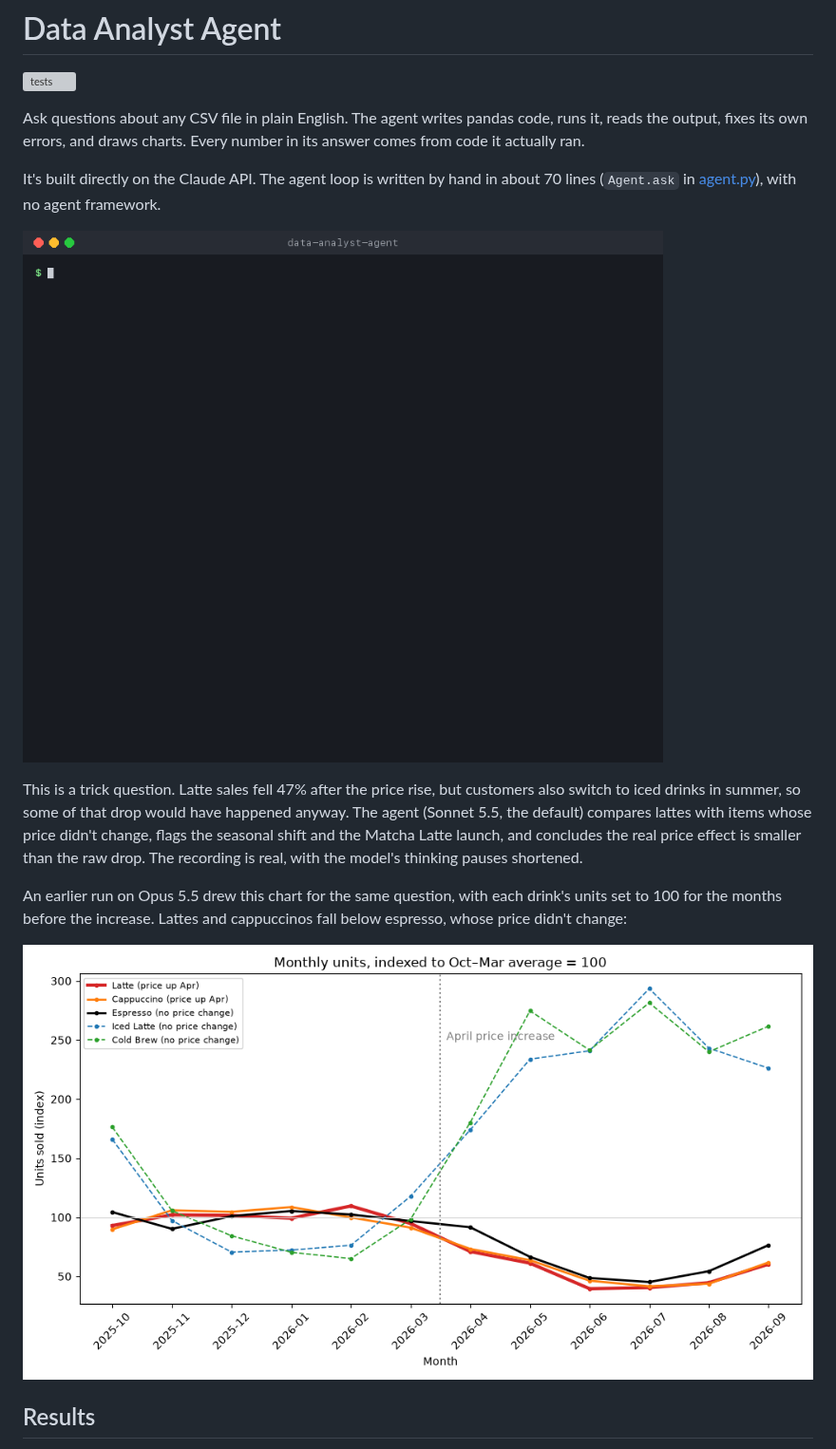
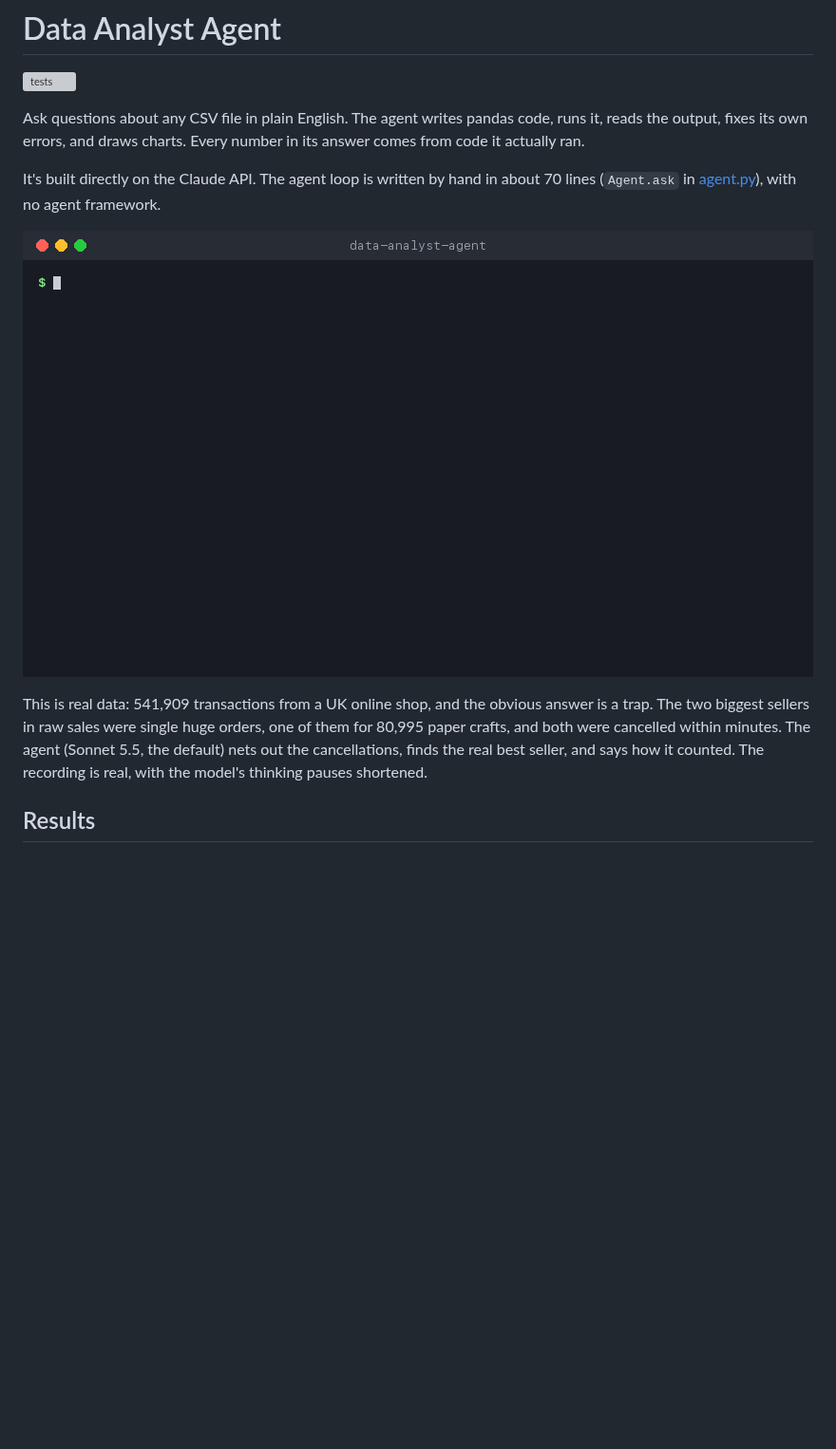
Before and after one commit to adityakannan-2003/data-analyst-agent, a Markdown page: README.md, the part around one of its changes. Shown at 95% size. GitHub-like rendering; pictures changed too: docs/demo.gif; blank space fills up the shorter version; grey boxes are pictures that could not be loaded.

```diff
--- a/README.md
+++ b/README.md
@@ -10,9 +10,5 @@ It's built directly on the Claude API. The agent loop is written by hand in abou
 
-This is a trick question. Latte sales fell 47% after the price rise, but customers also switch to iced drinks in summer, so some of that drop would have happened anyway. The agent (Sonnet 5.5, the default) compares lattes with items whose price didn't change, flags the seasonal shift and the Matcha Latte launch, and concludes the real price effect is smaller than the raw drop. The recording is real, with the model's thinking pauses shortened.
-
-An earlier run on Opus 5.5 drew this chart for the same question, with each drink's units set to 100 for the months before the increase. Lattes and cappuccinos fall below espresso, whose price didn't change:
-
-![Monthly units for latte, cappuccino, espresso and iced drinks. After April, latte and cappuccino fall below espresso](docs/price-increase-chart.png)
+This is real data: 541,909 transactions from a UK online shop, and the obvious answer is a trap. The two biggest sellers in raw sales were single huge orders, one of them for 80,995 paper crafts, and both were cancelled within minutes. The agent (Sonnet 5.5, the default) nets out the cancellations, finds the real best seller, and says how it counted. The recording is real, with the model's thinking pauses shortened.
 
 ## Results
 
```
Also changed, not shown: other parts of README.md (+5 -1 lines).
